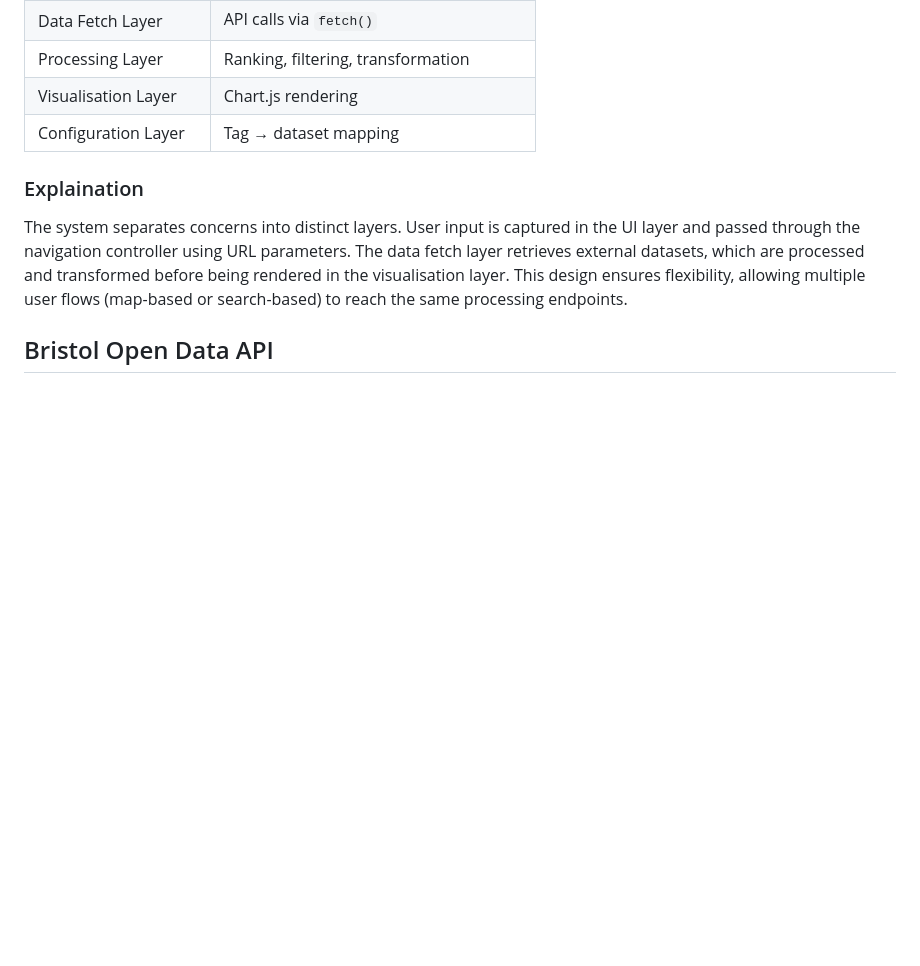
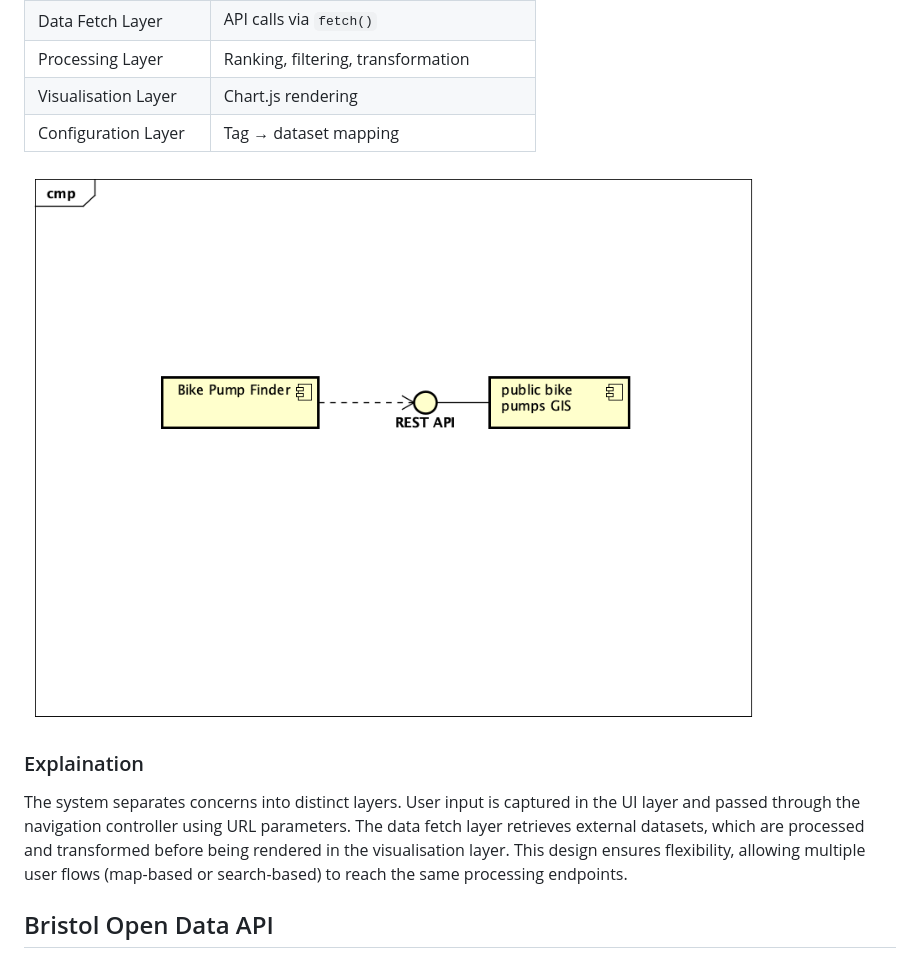
Before and after one commit to RaveP21/RaveP21.github.io, a Markdown page: docs/implementation.md, the part around the change. GitHub-like rendering; blank space fills up the shorter version.

Commit message:
Enhance implementation documentation with image and details
Added an image and explanation of system architecture.

```diff
--- a/docs/implementation.md
+++ b/docs/implementation.md
@@ -44,6 +44,8 @@ The system follows a client-side, data-driven architecture with elements of even
 | Processing Layer      | Ranking, filtering, transformation        |
 | Visualisation Layer   | Chart.js rendering                        |
 | Configuration Layer   | Tag → dataset mapping                     |
+
+<img width="850" height="750" alt="image" src="https://github.com/RaveP21/RaveP21.github.io/blob/main/docs/images/component.png" />
 
 ### Explaination
 The system separates concerns into distinct layers. User input is captured in the UI layer and passed through the navigation controller using URL parameters. The data fetch layer retrieves external datasets, which are processed and transformed before being rendered in the visualisation layer. This design ensures flexibility, allowing multiple user flows (map-based or search-based) to reach the same processing endpoints.
```
